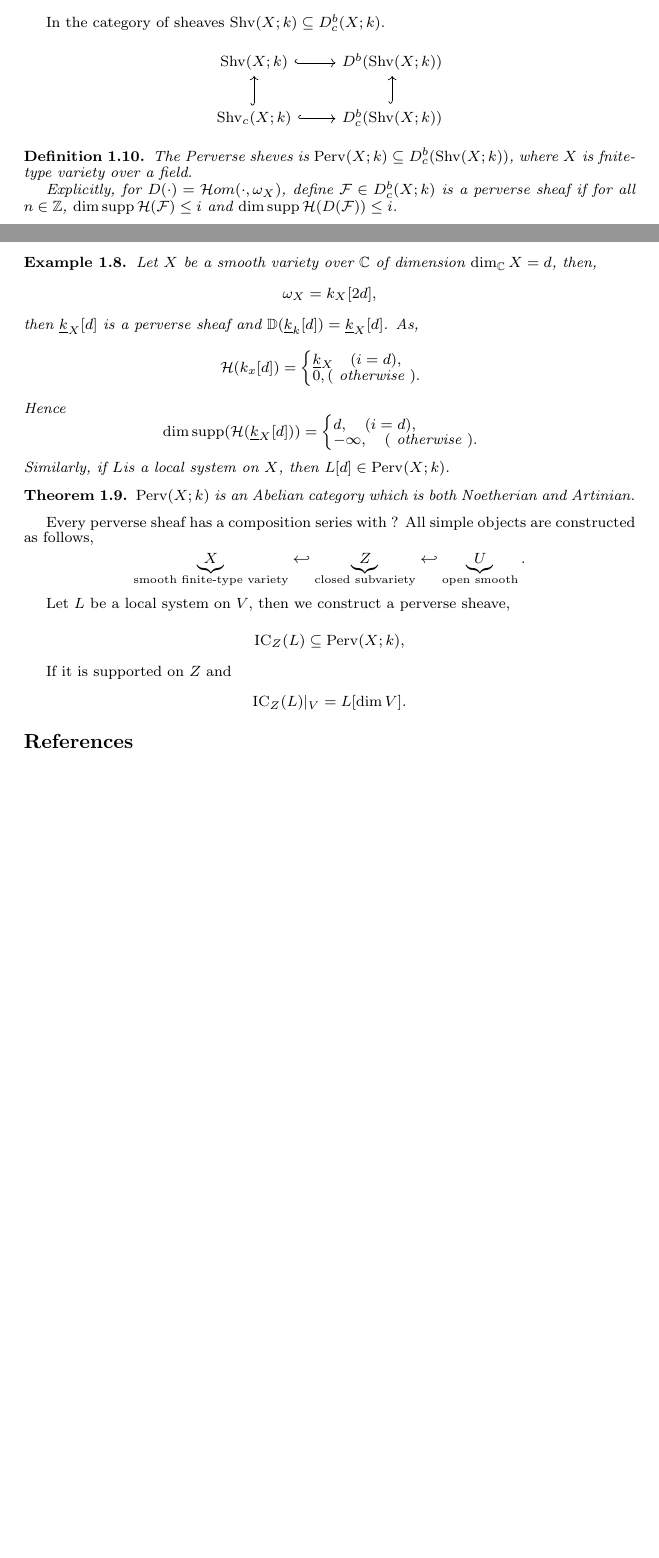
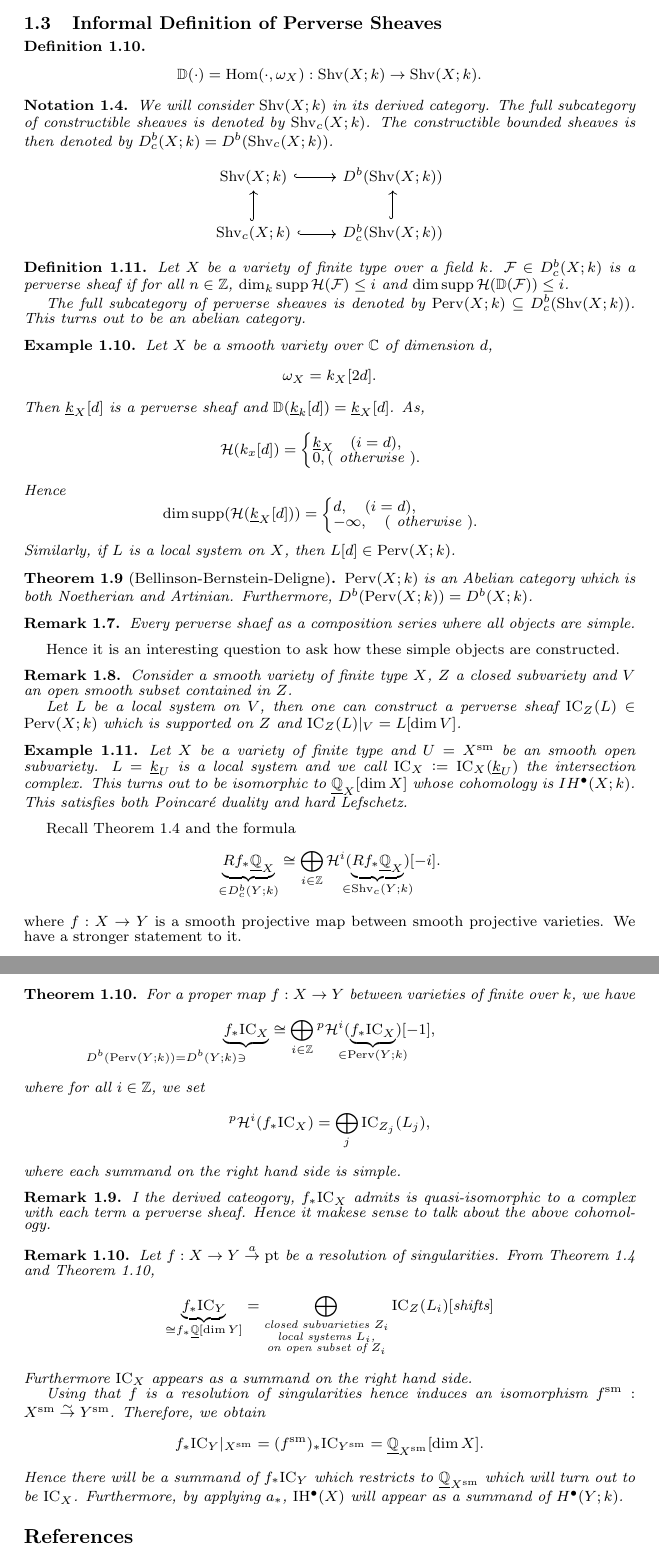
Before and after one commit to tsurugi18/V5A1-PerverseSheaves, a LaTeX document (PerverseSheaevs.tex): two parts of pages 4 and 5 of 5 before the commit and two parts of pages 5 and 6 of 6 after it, joined at a grey line, cut at the place of the change, the shorter picture padded with empty space. Compiled offline with pdfLaTeX.

Commit message:
Lecture 1 and 2 types, revision started

```diff
--- a/PerverseSheaevs.tex
+++ b/PerverseSheaevs.tex
@@ -112,6 +112,7 @@ mysymbol/.style={start anchor=center,end anchor=center,draw=none}
 \newcommand{\G}[0]{\mathbb{G}}
 \newcommand{\bA}[0]{\mathbb{A}}
 \newcommand{\bT}[0]{\mathbb{T}}
+\newcommand{\bD}[0]{\mathbb{D}}
 \newcommand{\cK}[0]{\mathcal{K}}
 \newcommand{\cH}[0]{\mathcal{H}}
 \newcommand{\Para}[0]{\mathbb{P}}
@@ -470,27 +501,49 @@ Suppose $X=U\cup V$ and $W = U\cap V$, and there are natural transformations,
     (\cdot)\to (j_V)_*(j_U)^*(\cdot).
 \end{equation*}
 
-In the category of sheaves $\Shv(X;k)\subseteq D_c^b(X;k)$.
 
-\begin{center}
+\subsection{Informal Definition of Perverse Sheaves}
+% In the category of sheaves $\Shv(X;k)\subseteq D_c^b(X;k)$.
+
+\begin{definition}
+    \begin{equation*}
+        \bD(\cdot) = \Hom(\cdot,\omega_X):\Shv(X;k)\to\Shv(X;k).
+    \end{equation*}
+\end{definition}
+
+% \begin{definition}
+%     A bounded complex $\cF\in D_c^b(X;k)$ is called a perverse sheaf if for any $i\in\Z$,
+%     \begin{equation*}
+%         \dim_k\sup H^i(\cF)\leq i,\dim_k\sup H^i(\bD(\cF))\leq i.
+%     \end{equation*}
+%     The category is perverse sheaves is the full subcategory $\Perv(X;k)$ of $D^b_c(X;k)$ whose objects are perverse sheaves.
+% \end{definition}
+
+\begin{notation}
+    We will consider $\Shv(X;k)$ in its derived category. The full subcategory of constructible sheaves is denoted by $\Shv_c(X;k)$. The constructible bounded sheaves is then denoted by $D_c^b(X;k)=D^b(\Shv_c(X;k))$.
+    \begin{center}
     \begin{tikzcd}
 \Shv(X;k) \arrow[r, hook]                   & D^b(\Shv(X;k))                   \\
 \Shv_c(X;k) \arrow[u, hook] \arrow[r, hook] & D^b_c(\Shv(X;k)) \arrow[u, hook]
 \end{tikzcd}
 \end{center}
+\end{notation}
+
 
 \begin{definition}
-    The Perverse sheves is $\Perv(X;k)\subseteq D_c^b(\Shv(X;k))$, where $X$ is fnite-type variety over a field.
-    \par Explicitly, for $D(\cdot)= \mathcal{H}om(\cdot,\omega_X)$, define $\cF\in D_c^b(X;k)$ is a perverse sheaf
-    if for all $n\in\Z$, $\dim\supp\mathcal{H}(\cF)\leq i$ and $\dim\supp\cH(D(\cF))\leq i$.
+    % The Perverse sheves is $\Perv(X;k)\subseteq D_c^b(\Shv(X;k))$, where $X$ is fnite-type variety over a field.
+    Let $X$ be a variety of finite type over a field $k$.
+    % \par Explicitly, for $D(\cdot)= \mathcal{H}om(\cdot,\omega_X)$, define
+    $\cF\in D_c^b(X;k)$ is a perverse sheaf if for all $n\in\Z$, $\dim_k\supp\mathcal{H}(\cF)\leq i$ and $\dim\supp\cH(\bD(\cF))\leq i$.
+    \par The full subcategory of perverse sheaves is denoted by $\Perv(X;k)\subseteq D_c^b(\Shv(X;k))$. This turns out to be an abelian category.
 \end{definition}
 
 \begin{example}
-    Let $X$ be a smooth variety over $\C$ of dimension $\dim_\C X = d$, then,
+    Let $X$ be a smooth variety over $\C$ of dimension $d$,
     \begin{equation*}
-        \omega_X = k_X[2d],
+        \omega_X = k_X[2d].
     \end{equation*}
-    then $\underline{k}_X[d]$ is a perverse sheaf and $\mathbb{D}(\underline{k}_k[d]) = \underline{k}_X[d]$.
+    Then $\underline{k}_X[d]$ is a perverse sheaf and $\mathbb{D}(\underline{k}_k[d]) = \underline{k}_X[d]$.
     As,
     \begin{equation*}
         \cH(k_x[d]) = \begin{cases}
@@ -505,30 +558,81 @@ In the category of sheaves $\Shv(X;k)\subseteq D_c^b(X;k)$.
             -\infty,\quad(\otherwise).
         \end{cases}
     \end{equation*}
-    Similarly, if $L $is a local system on $X$, then $L[d]\in\Perv(X;k)$.
+    Similarly, if $L$ is a local system on $X$, then $L[d]\in\Perv(X;k)$.
 \end{example}
 
-\begin{theorem}
+\begin{theorem}[Bellinson-Bernstein-Deligne]
     $\Perv(X;k)$ is an Abelian category which is both Noetherian and Artinian.
+    Furthermore, $D^b(\Perv(X;k)) = D^b(X;k)$.
 \end{theorem}
 
-Every perverse sheaf has a composition series with ?
-All simple objects are constructed as follows,
+\begin{remark}
+    Every perverse shaef as a composition series where all objects are simple.
+\end{remark}
 
+Hence it is an interesting question to ask how these simple objects are constructed.
+
+\begin{remark}
+    Consider a smooth variety of finite type $X$, $Z$ a closed subvariety and $V$ an open smooth subset contained in $Z$.
+    \par Let $L$ be a local system on $V$, then one can construct a perverse sheaf $\IC_Z(L)\in \Perv(X;k)$ which is supported on $Z$ and $\IC_Z(L)|_V = L[\dim V]$.
+\end{remark}
+
+\begin{example}
+    Let $X$ be a variety of finite type and $U=X^{\mathrm{sm}}$ be an smooth open subvariety. $L = \ul{k}_U$ is a local system and we call $\IC_X\defeq \IC_X(\ul{k}_U)$ the intersection complex. This turns out to be isomorphic to $\ul{\Q}_X[\dim X]$ whose cohomology is $IH^\bullet(X;k)$.
+    This satisfies both Poincaré duality and hard Lefschetz.
+\end{example}
+
+Recall Theorem \ref{theorem_1_4} and the formula
 \begin{equation*}
-    \underbrace{X}_{\text{smooth finite-type variety}}\hookleftarrow \underbrace{Z}_{\text{closed subvariety}}\hookleftarrow \underbrace{U}_{\text{open smooth}}.
-\end{equation*}
+        \underbrace{Rf_*\underline{\Q}_X}_{\in D_c^b(Y;k)} \cong \bigoplus_{i\in\Z}\mathcal{H}^i(\underbrace{Rf_*\underline{\Q}_X}_{\mathmakebox[0pt][c]{\in \Shv_c(Y;k)}})[-i].
+    \end{equation*}
+where $f:X\to Y$ is a smooth projective map between smooth projective varieties. We have a stronger statement to it.
+\begin{theorem}
+    For a proper map $f:X\to Y$ between varieties of finite over $k$, we have
+    \begin{equation*}
+        \underbrace{f_*\IC_X}_{\mathmakebox[0pt][r]{D^b(\Perv(Y;k))=D^b(Y;k)\ni}} \cong \bigoplus_{i\in\Z}\prescript{p}{}{\cH}^i(\underbrace{f_*\IC_X}_{\mathmakebox[0pt][c]{\in\Perv(Y;k)}})[-1],
+    \end{equation*}
+    where for all $i\in\Z$, we set
+    \begin{equation*}
+        \prescript{p}{}{\cH}^i(f_*\IC_X) = \bigoplus_{j}\IC_{Z_j}(L_j),
+    \end{equation*}
+    where each summand on the right hand side is simple.
+    \label{theorem_2_4}
+\end{theorem}
 
-Let $L$ be a local system on $V$, then we construct a perverse sheave,
+\begin{remark}
+    I the derived cateogory, $f_*\IC_X$ admits is quasi-isomorphic to a complex with each term a perverse sheaf. Hence it makese sense to talk about the above cohomology.
+\end{remark}
 
-\begin{align*}
-    \IC_Z(L)\subseteq\Perv(X;k),
-\end{align*}
+\begin{remark}
+    Let $f:X\to Y\stackrel{a}{\to}\pt$ be a resolution of singularities. From Theorem \ref{theorem_1_4} and Theorem \ref{theorem_2_4},
+    \begin{equation*}
+        \underbrace{f_*\IC_Y}_{\cong f_*\ul{\Q}[\dim Y]} = \bigoplus_{\substack{\text{closed subvarieties $Z_i$}\\\text{local systems $L_i$,}\\\text{on open subset of $Z_i$}}}\IC_Z(L_i)[\text{shifts}]
+    \end{equation*}
+    Furthermore $\IC_X$ appears as a summand on the right hand side.
+    \par Using that $f$ is a resolution of singularities hence induces an isomorphism $f^\mathrm{sm}:X^{\mathrm{sm}}\stackrel{\sim}{\to} Y^\mathrm{sm}$. Therefore, we obtain
+    \begin{equation*}
+        f_*\IC_Y|_{X^\mathrm{sm}}=(f^{\mathrm{sm}})_*\IC_{Y^\mathrm{sm}}=\ul{\Q}_{X^\mathrm{sm}}[\dim X].
+    \end{equation*}
+    Hence there will be a summand of $f_*\IC_Y$ which restricts to $\ul{\Q}_{X^\mathrm{sm}}$ which will turn out to be $\IC_X$. Furthermore, by applying $a_*$, $\IH^\bullet(X)$ will appear as a summand of $H^\bullet(Y;k)$.
+\end{remark}
+% Every perverse sheaf has a composition series with ?
+% All simple objects are constructed as follows,
 
-If it is supported on $Z$ and
-\begin{equation*}
-    \IC_Z(L)|_V = L[\dim V].
-\end{equation*}
+% \begin{equation*}
+%     \underbrace{X}_{\text{smooth finite-type variety}}\hookleftarrow \underbrace{Z}_{\text{closed subvariety}}\hookleftarrow \underbrace{U}_{\text{open smooth}}.
+% \end{equation*}
+
+% Let $L$ be a local system on $V$, then we construct a perverse sheave,
+
+% \begin{align*}
+%     \IC_Z(L)\subseteq\Perv(X;k),
+% \end{align*}
+
+% If it is supported on $Z$ and
+% \begin{equation*}
+%     \IC_Z(L)|_V = L[\dim V].
+% \end{equation*}
 
 \begin{thebibliography}{9}
 \bibitem{Achar}
```
Also changed, not shown: PerverseSheaevs.pdf, PerverseSheaevs.tex (34 more changed lines), 5 other files.
